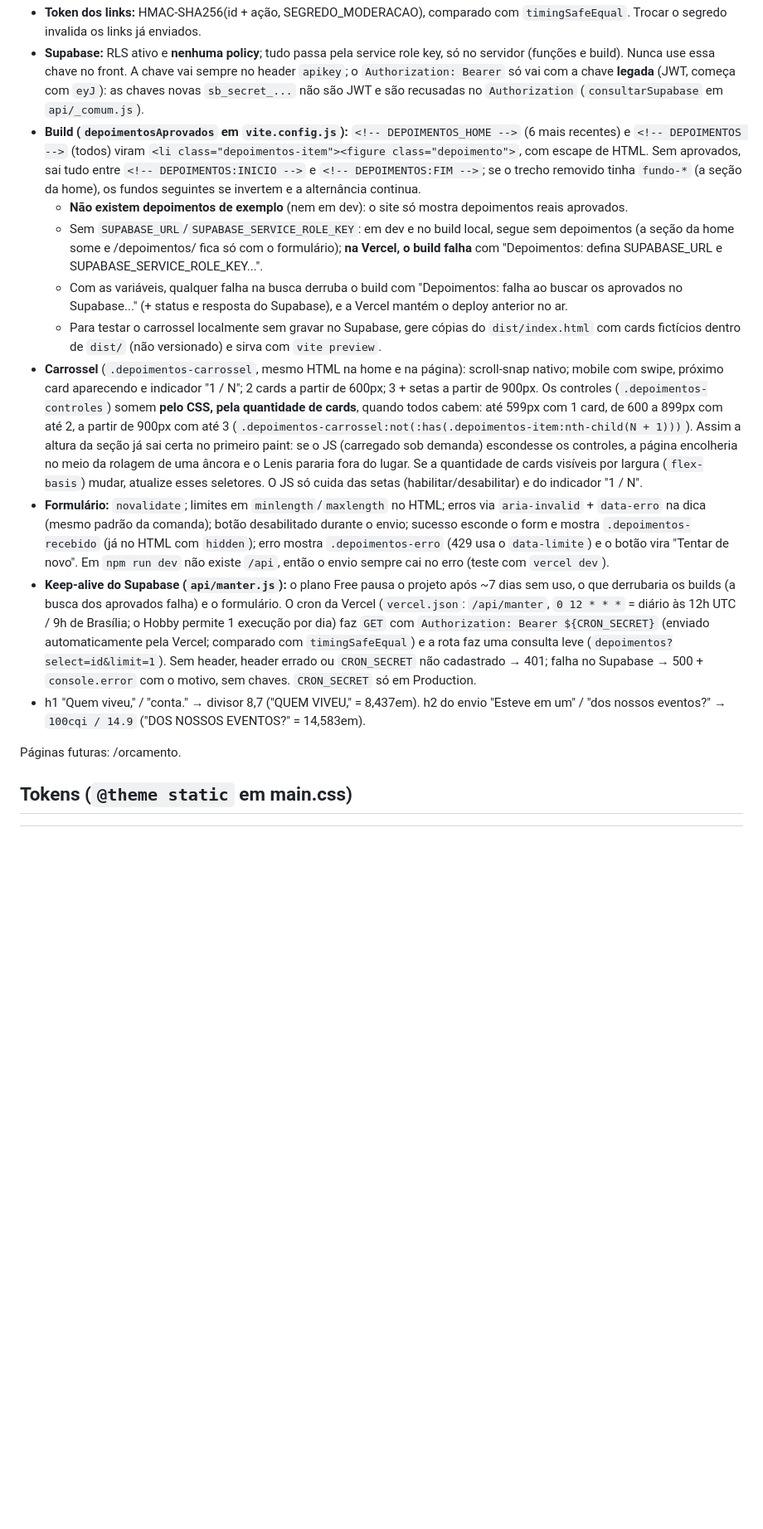
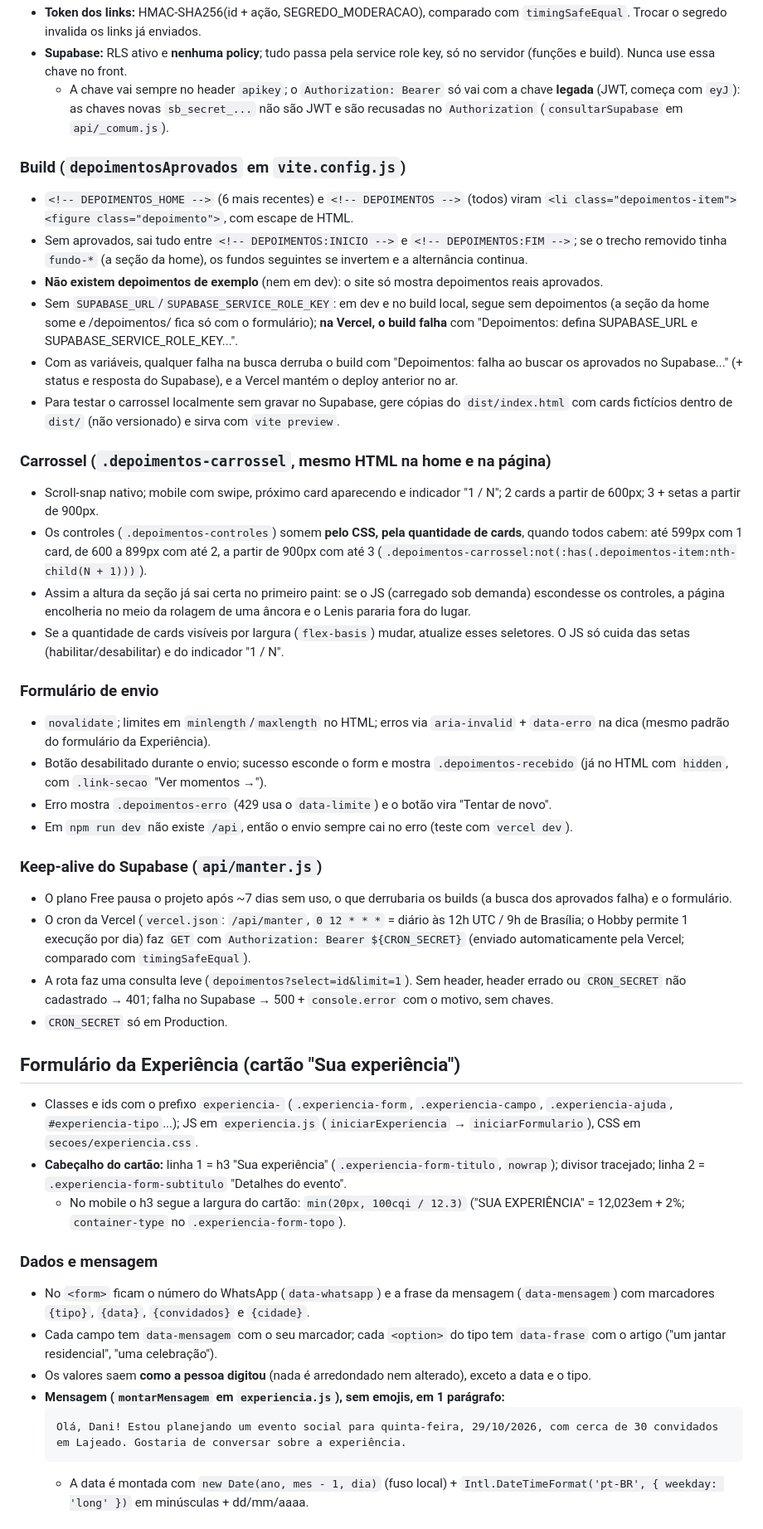
Before and after one commit to Daniel-Nascimento-13/Dani-sushi, a Markdown page: CLAUDE.md, the part around one of its changes. Shown at 83% size. GitHub-like rendering; blank space fills up the shorter version.

````diff
--- a/CLAUDE.md
+++ b/CLAUDE.md
@@ -97,15 +251,45 @@ src/
 - **Token dos links:** HMAC-SHA256(id + ação, SEGREDO_MODERACAO), comparado com `timingSafeEqual`. Trocar o segredo invalida os links já enviados.
-- **Supabase:** RLS ativo e **nenhuma policy**; tudo passa pela service role key, só no servidor (funções e build). Nunca use essa chave no front. A chave vai sempre no header `apikey`; o `Authorization: Bearer` só vai com a chave **legada** (JWT, começa com `eyJ`): as chaves novas `sb_secret_...` não são JWT e são recusadas no `Authorization` (`consultarSupabase` em `api/_comum.js`).
-- **Build (`depoimentosAprovados` em `vite.config.js`):** `<!-- DEPOIMENTOS_HOME -->` (6 mais recentes) e `<!-- DEPOIMENTOS -->` (todos) viram `<li class="depoimentos-item"><figure class="depoimento">`, com escape de HTML. Sem aprovados, sai tudo entre `<!-- DEPOIMENTOS:INICIO -->` e `<!-- DEPOIMENTOS:FIM -->`; se o trecho removido tinha `fundo-*` (a seção da home), os fundos seguintes se invertem e a alternância continua.
-  - **Não existem depoimentos de exemplo** (nem em dev): o site só mostra depoimentos reais aprovados.
-  - Sem `SUPABASE_URL`/`SUPABASE_SERVICE_ROLE_KEY`: em dev e no build local, segue sem depoimentos (a seção da home some e /depoimentos/ fica só com o formulário); **na Vercel, o build falha** com "Depoimentos: defina SUPABASE_URL e SUPABASE_SERVICE_ROLE_KEY...".
-  - Com as variáveis, qualquer falha na busca derruba o build com "Depoimentos: falha ao buscar os aprovados no Supabase..." (+ status e resposta do Supabase), e a Vercel mantém o deploy anterior no ar.
-  - Para testar o carrossel localmente sem gravar no Supabase, gere cópias do `dist/index.html` com cards fictícios dentro de `dist/` (não versionado) e sirva com `vite preview`.
-- **Carrossel** (`.depoimentos-carrossel`, mesmo HTML na home e na página): scroll-snap nativo; mobile com swipe, próximo card aparecendo e indicador "1 / N"; 2 cards a partir de 600px; 3 + setas a partir de 900px. Os controles (`.depoimentos-controles`) somem **pelo CSS, pela quantidade de cards**, quando todos cabem: até 599px com 1 card, de 600 a 899px com até 2, a partir de 900px com até 3 (`.depoimentos-carrossel:not(:has(.depoimentos-item:nth-child(N + 1)))`). Assim a altura da seção já sai certa no primeiro paint: se o JS (carregado sob demanda) escondesse os controles, a página encolheria no meio da rolagem de uma âncora e o Lenis pararia fora do lugar. Se a quantidade de cards visíveis por largura (`flex-basis`) mudar, atualize esses seletores. O JS só cuida das setas (habilitar/desabilitar) e do indicador "1 / N".
-- **Formulário:** `novalidate`; limites em `minlength`/`maxlength` no HTML; erros via `aria-invalid` + `data-erro` na dica (mesmo padrão da comanda); botão desabilitado durante o envio; sucesso esconde o form e mostra `.depoimentos-recebido` (já no HTML com `hidden`); erro mostra `.depoimentos-erro` (429 usa o `data-limite`) e o botão vira "Tentar de novo". Em `npm run dev` não existe `/api`, então o envio sempre cai no erro (teste com `vercel dev`).
-- **Keep-alive do Supabase (`api/manter.js`):** o plano Free pausa o projeto após ~7 dias sem uso, o que derrubaria os builds (a busca dos aprovados falha) e o formulário. O cron da Vercel (`vercel.json`: `/api/manter`, `0 12 * * *` = diário às 12h UTC / 9h de Brasília; o Hobby permite 1 execução por dia) faz `GET` com `Authorization: Bearer ${CRON_SECRET}` (enviado automaticamente pela Vercel; comparado com `timingSafeEqual`) e a rota faz uma consulta leve (`depoimentos?select=id&limit=1`). Sem header, header errado ou `CRON_SECRET` não cadastrado → 401; falha no Supabase → 500 + `console.error` com o motivo, sem chaves. `CRON_SECRET` só em Production.
-- h1 "Quem viveu," / "conta." → divisor 8,7 ("QUEM VIVEU," = 8,437em). h2 do envio "Esteve em um" / "dos nossos eventos?" → `100cqi / 14.9` ("DOS NOSSOS EVENTOS?" = 14,583em).
+- **Supabase:** RLS ativo e **nenhuma policy**; tudo passa pela service role key, só no servidor (funções e build). Nunca use essa chave no front.
+  - A chave vai sempre no header `apikey`; o `Authorization: Bearer` só vai com a chave **legada** (JWT, começa com `eyJ`): as chaves novas `sb_secret_...` não são JWT e são recusadas no `Authorization` (`consultarSupabase` em `api/_comum.js`).
 
-Páginas futuras: /orcamento.
+### Build (`depoimentosAprovados` em `vite.config.js`)
+- `<!-- DEPOIMENTOS_HOME -->` (6 mais recentes) e `<!-- DEPOIMENTOS -->` (todos) viram `<li class="depoimentos-item"><figure class="depoimento">`, com escape de HTML.
+- Sem aprovados, sai tudo entre `<!-- DEPOIMENTOS:INICIO -->` e `<!-- DEPOIMENTOS:FIM -->`; se o trecho removido tinha `fundo-*` (a seção da home), os fundos seguintes se invertem e a alternância continua.
+- **Não existem depoimentos de exemplo** (nem em dev): o site só mostra depoimentos reais aprovados.
+- Sem `SUPABASE_URL`/`SUPABASE_SERVICE_ROLE_KEY`: em dev e no build local, segue sem depoimentos (a seção da home some e /depoimentos/ fica só com o formulário); **na Vercel, o build falha** com "Depoimentos: defina SUPABASE_URL e SUPABASE_SERVICE_ROLE_KEY...".
+- Com as variáveis, qualquer falha na busca derruba o build com "Depoimentos: falha ao buscar os aprovados no Supabase..." (+ status e resposta do Supabase), e a Vercel mantém o deploy anterior no ar.
+- Para testar o carrossel localmente sem gravar no Supabase, gere cópias do `dist/index.html` com cards fictícios dentro de `dist/` (não versionado) e sirva com `vite preview`.
 
-## Tokens (`@theme static` em main.css)
+### Carrossel (`.depoimentos-carrossel`, mesmo HTML na home e na página)
+- Scroll-snap nativo; mobile com swipe, próximo card aparecendo e indicador "1 / N"; 2 cards a partir de 600px; 3 + setas a partir de 900px.
+- Os controles (`.depoimentos-controles`) somem **pelo CSS, pela quantidade de cards**, quando todos cabem: até 599px com 1 card, de 600 a 899px com até 2, a partir de 900px com até 3 (`.depoimentos-carrossel:not(:has(.depoimentos-item:nth-child(N + 1)))`).
+- Assim a altura da seção já sai certa no primeiro paint: se o JS (carregado sob demanda) escondesse os controles, a página encolheria no meio da rolagem de uma âncora e o Lenis pararia fora do lugar.
+- Se a quantidade de cards visíveis por largura (`flex-basis`) mudar, atualize esses seletores. O JS só cuida das setas (habilitar/desabilitar) e do indicador "1 / N".
+
+### Formulário de envio
+- `novalidate`; limites em `minlength`/`maxlength` no HTML; erros via `aria-invalid` + `data-erro` na dica (mesmo padrão do formulário da Experiência).
+- Botão desabilitado durante o envio; sucesso esconde o form e mostra `.depoimentos-recebido` (já no HTML com `hidden`, com `.link-secao` "Ver momentos →").
+- Erro mostra `.depoimentos-erro` (429 usa o `data-limite`) e o botão vira "Tentar de novo".
+- Em `npm run dev` não existe `/api`, então o envio sempre cai no erro (teste com `vercel dev`).
+
+### Keep-alive do Supabase (`api/manter.js`)
+- O plano Free pausa o projeto após ~7 dias sem uso, o que derrubaria os builds (a busca dos aprovados falha) e o formulário.
+- O cron da Vercel (`vercel.json`: `/api/manter`, `0 12 * * *` = diário às 12h UTC / 9h de Brasília; o Hobby permite 1 execução por dia) faz `GET` com `Authorization: Bearer ${CRON_SECRET}` (enviado automaticamente pela Vercel; comparado com `timingSafeEqual`).
+- A rota faz uma consulta leve (`depoimentos?select=id&limit=1`). Sem header, header errado ou `CRON_SECRET` não cadastrado → 401; falha no Supabase → 500 + `console.error` com o motivo, sem chaves.
+- `CRON_SECRET` só em Production.
+
+## Formulário da Experiência (cartão "Sua experiência")
+- Classes e ids com o prefixo `experiencia-` (`.experiencia-form`, `.experiencia-campo`, `.experiencia-ajuda`, `#experiencia-tipo`...); JS em `experiencia.js` (`iniciarExperiencia` → `iniciarFormulario`), CSS em `secoes/experiencia.css`.
+- **Cabeçalho do cartão:** linha 1 = h3 "Sua experiência" (`.experiencia-form-titulo`, `nowrap`); divisor tracejado; linha 2 = `.experiencia-form-subtitulo` "Detalhes do evento".
+  - No mobile o h3 segue a largura do cartão: `min(20px, 100cqi / 12.3)` ("SUA EXPERIÊNCIA" = 12,023em + 2%; `container-type` no `.experiencia-form-topo`).
+
+### Dados e mensagem
+- No `<form>` ficam o número do WhatsApp (`data-whatsapp`) e a frase da mensagem (`data-mensagem`) com marcadores `{tipo}`, `{data}`, `{convidados}` e `{cidade}`.
+- Cada campo tem `data-mensagem` com o seu marcador; cada `<option>` do tipo tem `data-frase` com o artigo ("um jantar residencial", "uma celebração").
+- Os valores saem **como a pessoa digitou** (nada é arredondado nem alterado), exceto a data e o tipo.
+- **Mensagem (`montarMensagem` em `experiencia.js`), sem emojis, em 1 parágrafo:**
+  ```
+  Olá, Dani! Estou planejando um evento social para quinta-feira, 29/10/2026, com cerca de 30 convidados em Lajeado. Gostaria de conversar sobre a experiência.
+  ```
+  - A data é montada com `new Date(ano, mes - 1, dia)` (fuso local) + `Intl.DateTimeFormat('pt-BR', { weekday: 'long' })` em minúsculas + dd/mm/aaaa.
+
````
Also changed, not shown: other parts of CLAUDE.md (+275 -132 lines).
